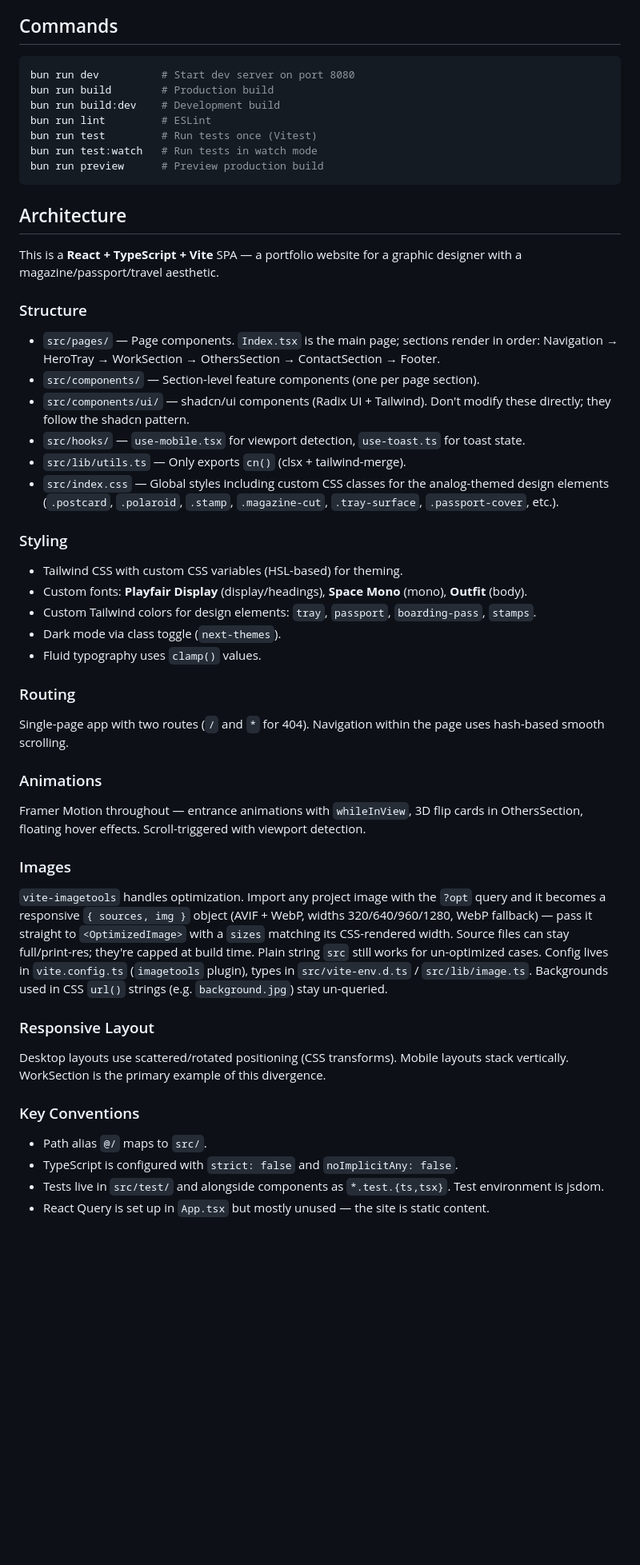
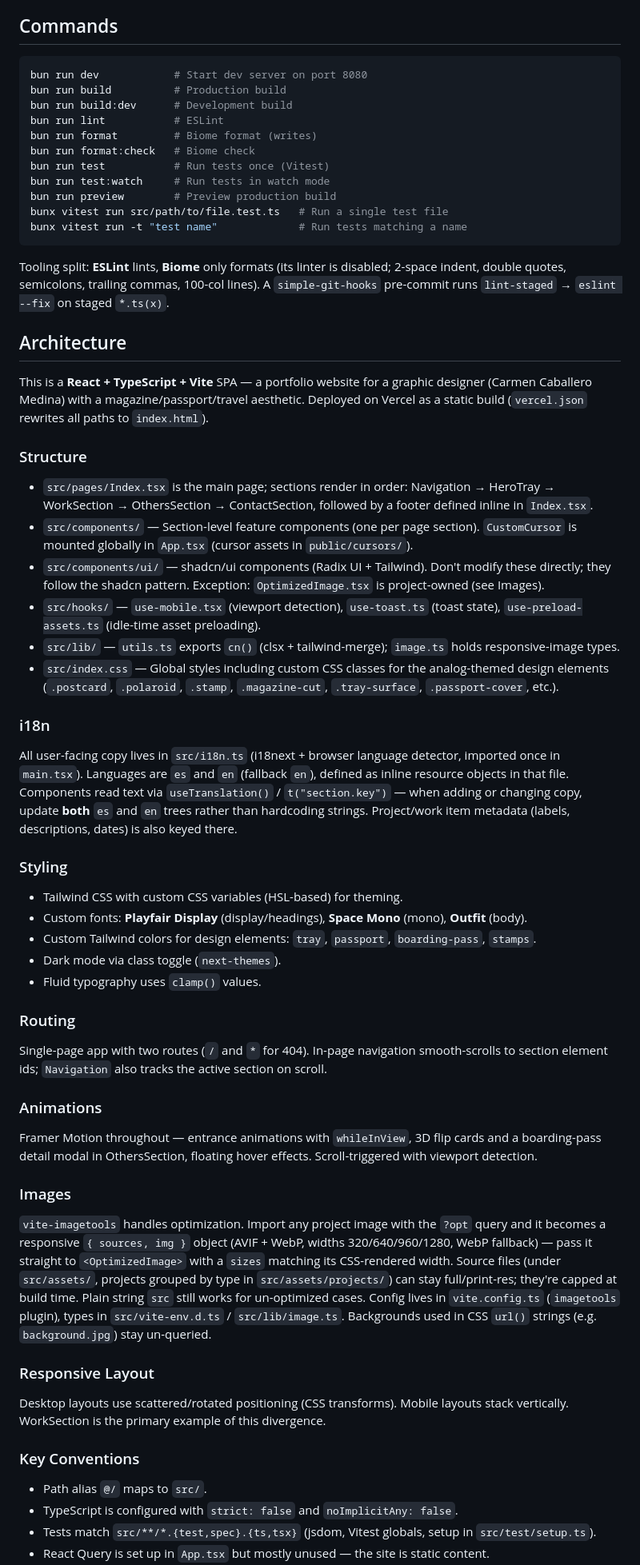
Before and after one commit to imcasero/carmen-port, a Markdown page: CLAUDE.md, the part around one of its changes. Shown at 80% size. Drawn GitHub-style; blank space fills up the shorter version.

Commit message:
chore(claude): add initial ClAUDE.md file

````diff
--- a/CLAUDE.md
+++ b/CLAUDE.md
@@ -5,27 +5,37 @@ This file provides guidance to Claude Code (claude.ai/code) when working with co
 ## Commands
 
 ```bash
-bun run dev          # Start dev server on port 8080
-bun run build        # Production build
-bun run build:dev    # Development build
-bun run lint         # ESLint
-bun run test         # Run tests once (Vitest)
-bun run test:watch   # Run tests in watch mode
-bun run preview      # Preview production build
+bun run dev            # Start dev server on port 8080
+bun run build          # Production build
+bun run build:dev      # Development build
+bun run lint           # ESLint
+bun run format         # Biome format (writes)
+bun run format:check   # Biome check
+bun run test           # Run tests once (Vitest)
+bun run test:watch     # Run tests in watch mode
+bun run preview        # Preview production build
+bunx vitest run src/path/to/file.test.ts   # Run a single test file
+bunx vitest run -t "test name"             # Run tests matching a name
 ```
+
+Tooling split: **ESLint** lints, **Biome** only formats (its linter is disabled; 2-space indent, double quotes, semicolons, trailing commas, 100-col lines). A `simple-git-hooks` pre-commit runs `lint-staged` → `eslint --fix` on staged `*.ts(x)`.
 
 ## Architecture
 
-This is a **React + TypeScript + Vite** SPA — a portfolio website for a graphic designer with a magazine/passport/travel aesthetic.
+This is a **React + TypeScript + Vite** SPA — a portfolio website for a graphic designer (Carmen Caballero Medina) with a magazine/passport/travel aesthetic. Deployed on Vercel as a static build (`vercel.json` rewrites all paths to `index.html`).
 
 ### Structure
 
-- `src/pages/` — Page components. `Index.tsx` is the main page; sections render in order: Navigation → HeroTray → WorkSection → OthersSection → ContactSection → Footer.
-- `src/components/` — Section-level feature components (one per page section).
-- `src/components/ui/` — shadcn/ui components (Radix UI + Tailwind). Don't modify these directly; they follow the shadcn pattern.
-- `src/hooks/` — `use-mobile.tsx` for viewport detection, `use-toast.ts` for toast state.
-- `src/lib/utils.ts` — Only exports `cn()` (clsx + tailwind-merge).
+- `src/pages/Index.tsx` is the main page; sections render in order: Navigation → HeroTray → WorkSection → OthersSection → ContactSection, followed by a footer defined inline in `Index.tsx`.
+- `src/components/` — Section-level feature components (one per page section). `CustomCursor` is mounted globally in `App.tsx` (cursor assets in `public/cursors/`).
+- `src/components/ui/` — shadcn/ui components (Radix UI + Tailwind). Don't modify these directly; they follow the shadcn pattern. Exception: `OptimizedImage.tsx` is project-owned (see Images).
+- `src/hooks/` — `use-mobile.tsx` (viewport detection), `use-toast.ts` (toast state), `use-preload-assets.ts` (idle-time asset preloading).
+- `src/lib/` — `utils.ts` exports `cn()` (clsx + tailwind-merge); `image.ts` holds responsive-image types.
 - `src/index.css` — Global styles including custom CSS classes for the analog-themed design elements (`.postcard`, `.polaroid`, `.stamp`, `.magazine-cut`, `.tray-surface`, `.passport-cover`, etc.).
+
+### i18n
+
+All user-facing copy lives in `src/i18n.ts` (i18next + browser language detector, imported once in `main.tsx`). Languages are `es` and `en` (fallback `en`), defined as inline resource objects in that file. Components read text via `useTranslation()` / `t("section.key")` — when adding or changing copy, update **both** `es` and `en` trees rather than hardcoding strings. Project/work item metadata (labels, descriptions, dates) is also keyed there.
 
 ### Styling
 
@@ -37,22 +47,22 @@ This is a **React + TypeScript + Vite** SPA — a portfolio website for a graphi
 
 ### Routing
 
-Single-page app with two routes (`/` and `*` for 404). Navigation within the page uses hash-based smooth scrolling.
+Single-page app with two routes (`/` and `*` for 404). In-page navigation smooth-scrolls to section element ids; `Navigation` also tracks the active section on scroll.
 
 ### Animations
 
-Framer Motion throughout — entrance animations with `whileInView`, 3D flip cards in OthersSection, floating hover effects. Scroll-triggered with viewport detection.
+Framer Motion throughout — entrance animations with `whileInView`, 3D flip cards and a boarding-pass detail modal in OthersSection, floating hover effects. Scroll-triggered with viewport detection.
 
 ### Images
 
 `vite-imagetools` handles optimization. Import any project image with the `?opt`
 query and it becomes a responsive `{ sources, img }` object (AVIF + WebP, widths
 320/640/960/1280, WebP fallback) — pass it straight to `<OptimizedImage>` with a
-`sizes` matching its CSS-rendered width. Source files can stay full/print-res;
-they're capped at build time. Plain string `src` still works for un-optimized
-cases. Config lives in `vite.config.ts` (`imagetools` plugin), types in
-`src/vite-env.d.ts` / `src/lib/image.ts`. Backgrounds used in CSS `url()` strings
-(e.g. `background.jpg`) stay un-queried.
+`sizes` matching its CSS-rendered width. Source files (under `src/assets/`, projects
+grouped by type in `src/assets/projects/`) can stay full/print-res; they're capped at
+build time. Plain string `src` still works for un-optimized cases. Config lives in
+`vite.config.ts` (`imagetools` plugin), types in `src/vite-env.d.ts` / `src/lib/image.ts`.
+Backgrounds used in CSS `url()` strings (e.g. `background.jpg`) stay un-queried.
 
 ### Responsive Layout
 
@@ -62,5 +72,5 @@ Desktop layouts use scattered/rotated positioning (CSS transforms). Mobile layou
 
 - Path alias `@/` maps to `src/`.
 - TypeScript is configured with `strict: false` and `noImplicitAny: false`.
-- Tests live in `src/test/` and alongside components as `*.test.{ts,tsx}`. Test environment is jsdom.
+- Tests match `src/**/*.{test,spec}.{ts,tsx}` (jsdom, Vitest globals, setup in `src/test/setup.ts`).
 - React Query is set up in `App.tsx` but mostly unused — the site is static content.
````
Also changed, not shown: other parts of CLAUDE.md (+1 -1 lines).
